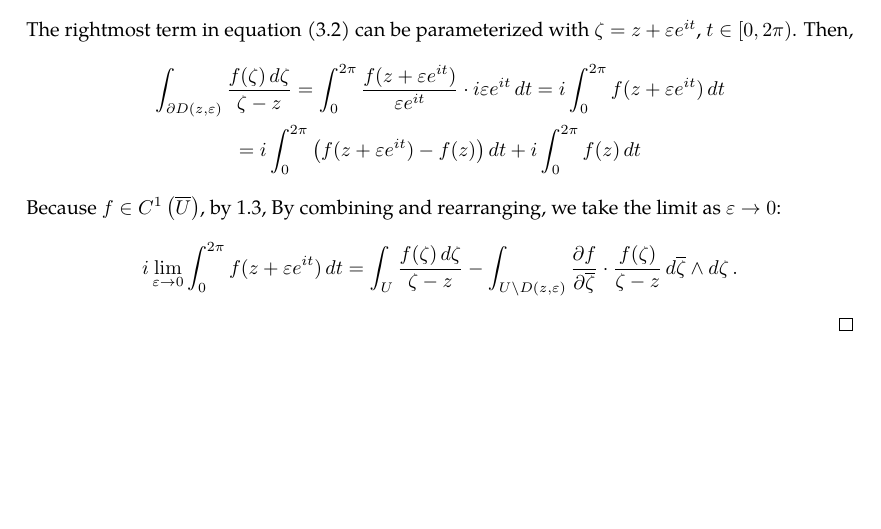
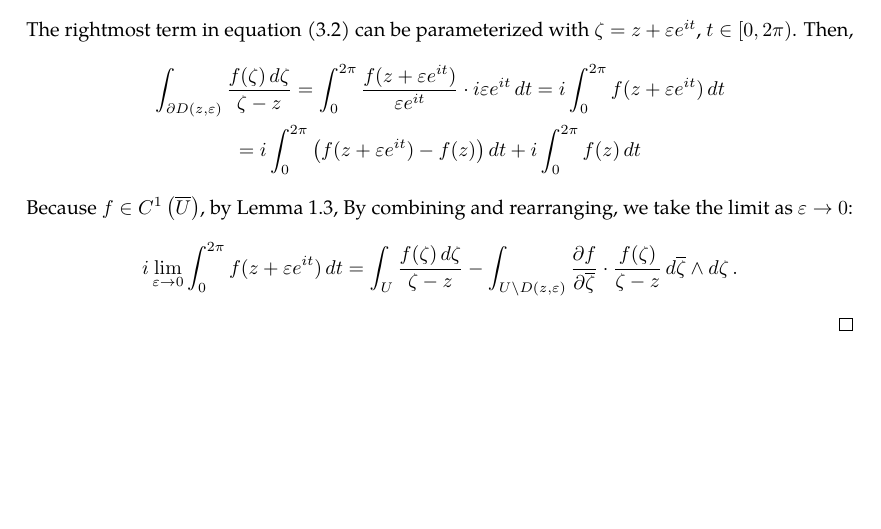
Before and after one commit to slipperking/complex-analysis-latex, a LaTeX document (main.tex): part of page 10 of 10, cut so that both start at the same text. Compiled offline with pdfLaTeX.

Commit message:
overleaf_to_git (Sun May 18 10:50:40 2025 -0700): update main.tex from r1697 to r1710

```diff
--- a/main.tex
+++ b/main.tex
@@ -46,6 +46,7 @@
 
 \newtheorem{theorem}{Theorem}[section]
 \newtheorem{lemma}{Lemma}[section]
+\providecommand*{\lemmaautorefname}{Lemma}
 %\renewcommand\qedsymbol{$\blacksquare$}
 
 \theoremstyle{remark}
```
